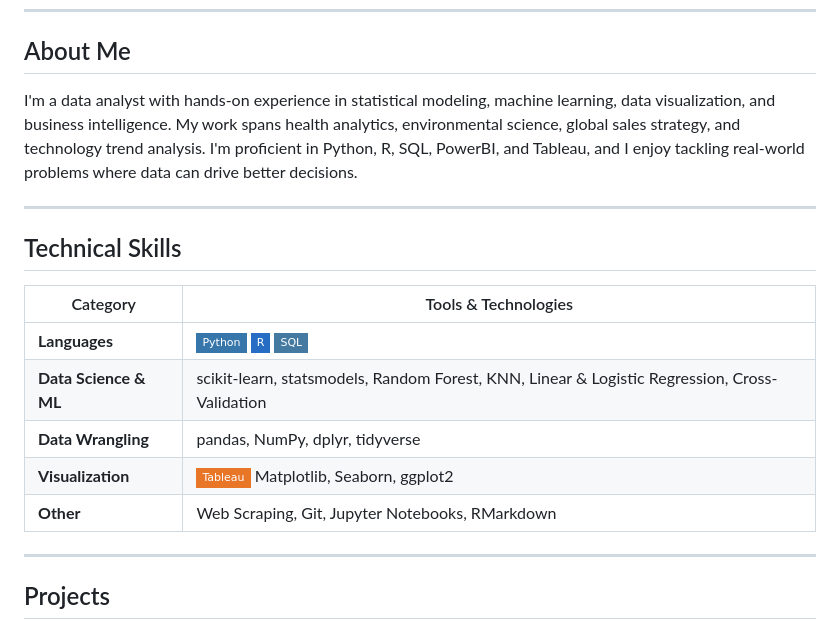
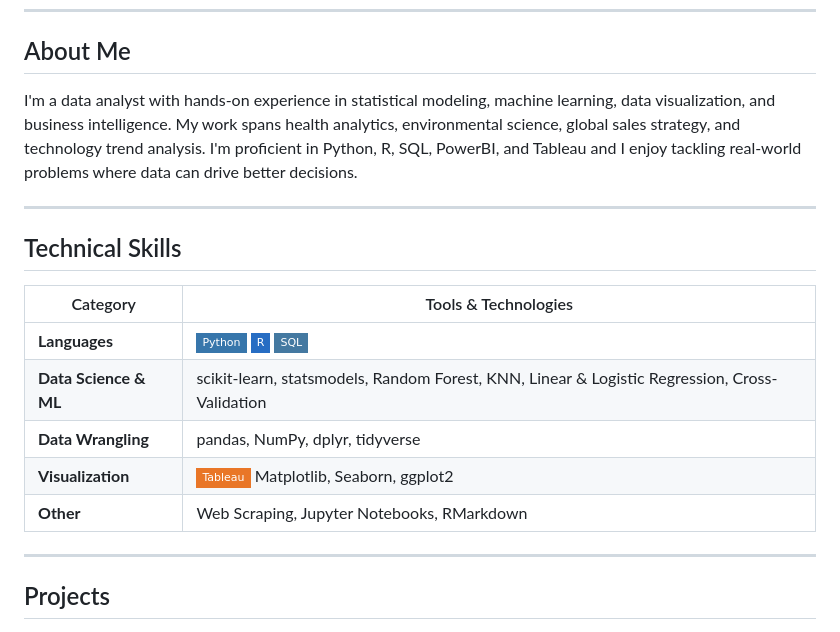
Before and after one commit to rithikg1/Data-Analytics-Portfolio, a Markdown page: README.md, the part around the change. Drawn GitHub-style; badges without logos.

```diff
--- a/README.md
+++ b/README.md
@@ -14,7 +14,7 @@
 
 ## About Me
 
-I'm a data analyst with hands-on experience in statistical modeling, machine learning, data visualization, and business intelligence. My work spans health analytics, environmental science, global sales strategy, and technology trend analysis. I'm proficient in Python, R, SQL, PowerBI, and Tableau, and I enjoy tackling real-world problems where data can drive better decisions.
+I'm a data analyst with hands-on experience in statistical modeling, machine learning, data visualization, and business intelligence. My work spans health analytics, environmental science, global sales strategy, and technology trend analysis. I'm proficient in Python, R, SQL, PowerBI, and Tableau and I enjoy tackling real-world problems where data can drive better decisions.
 
 ---
 
@@ -26,7 +26,7 @@ I'm a data analyst with hands-on experience in statistical modeling, machine lea
 | **Data Science & ML** | scikit-learn, statsmodels, Random Forest, KNN, Linear & Logistic Regression, Cross-Validation |
 | **Data Wrangling** | pandas, NumPy, dplyr, tidyverse |
 | **Visualization** | ![Tableau](https://img.shields.io/badge/Tableau-E97627?style=flat-square&logo=tableau&logoColor=white) Matplotlib, Seaborn, ggplot2 |
-| **Other** | Web Scraping, Git, Jupyter Notebooks, RMarkdown |
+| **Other** | Web Scraping, Jupyter Notebooks, RMarkdown |
 
 ---
 
```
